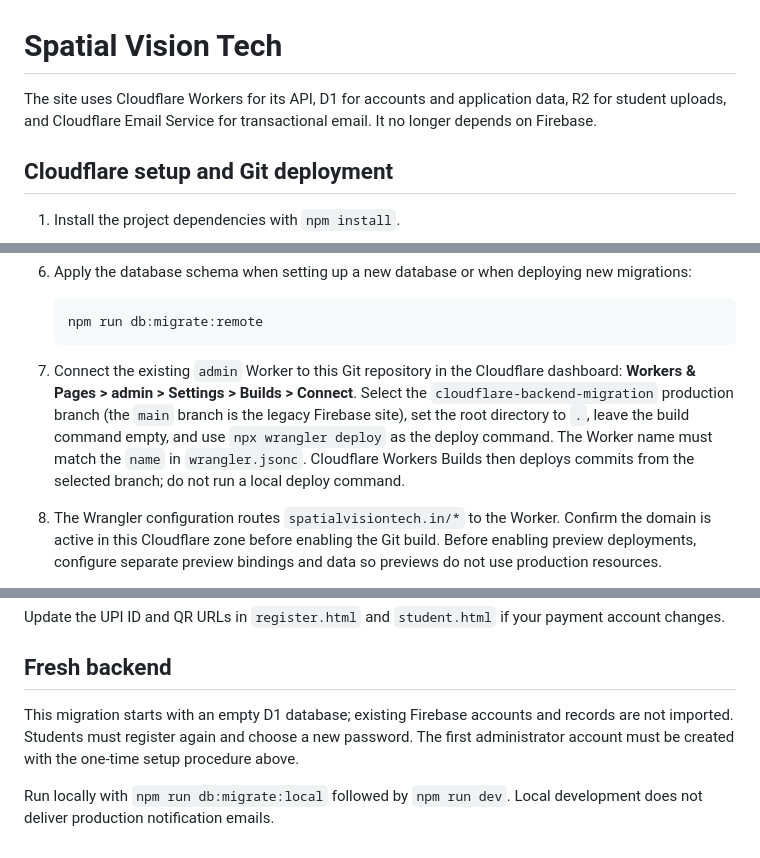
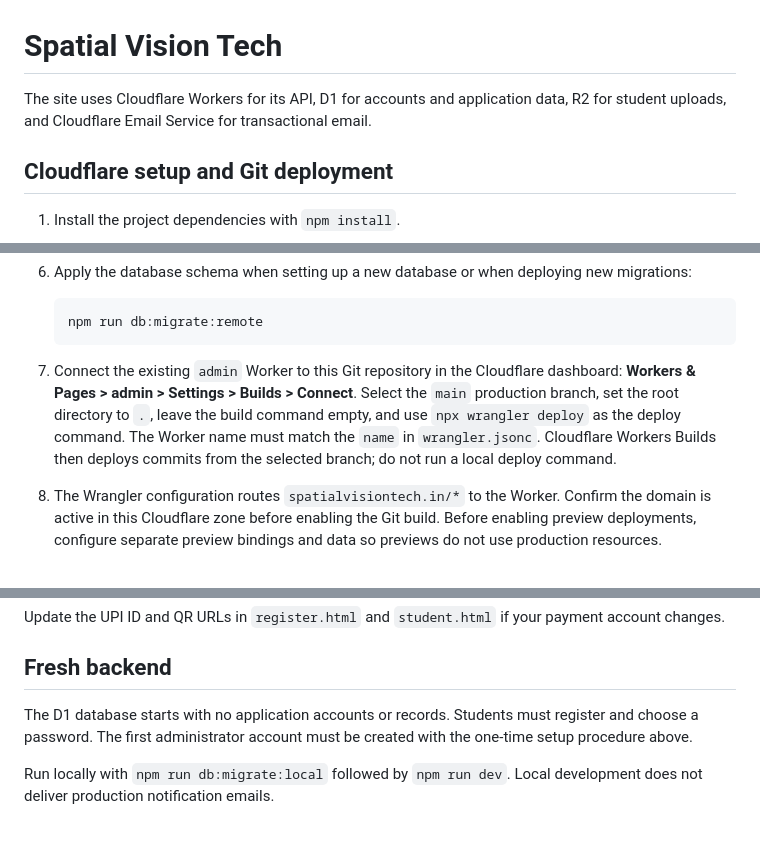
Before and after one commit to shubham980817-cloud/Spatial-Vision-Tech, a Markdown page: README.md, 3 parts joined by grey strips. Rendered like a GitHub page.

Commit message:
Document Cloudflare-only production setup
Co-authored-by: Copilot <223556219+Copilot@users.noreply.github.com>

````diff
--- a/README.md
+++ b/README.md
@@ -1,6 +1,6 @@
 # Spatial Vision Tech
 
-The site uses Cloudflare Workers for its API, D1 for accounts and application data, R2 for student uploads, and Cloudflare Email Service for transactional email. It no longer depends on Firebase.
+The site uses Cloudflare Workers for its API, D1 for accounts and application data, R2 for student uploads, and Cloudflare Email Service for transactional email.
 
 ## Cloudflare setup and Git deployment
 
@@ -21,7 +21,7 @@ The site uses Cloudflare Workers for its API, D1 for accounts and application da
    npm run db:migrate:remote
    ```
 
-7. Connect the existing `admin` Worker to this Git repository in the Cloudflare dashboard: **Workers & Pages > admin > Settings > Builds > Connect**. Select the `cloudflare-backend-migration` production branch (the `main` branch is the legacy Firebase site), set the root directory to `.`, leave the build command empty, and use `npx wrangler deploy` as the deploy command. The Worker name must match the `name` in `wrangler.jsonc`. Cloudflare Workers Builds then deploys commits from the selected branch; do not run a local deploy command.
+7. Connect the existing `admin` Worker to this Git repository in the Cloudflare dashboard: **Workers & Pages > admin > Settings > Builds > Connect**. Select the `main` production branch, set the root directory to `.`, leave the build command empty, and use `npx wrangler deploy` as the deploy command. The Worker name must match the `name` in `wrangler.jsonc`. Cloudflare Workers Builds then deploys commits from the selected branch; do not run a local deploy command.
 8. The Wrangler configuration routes `spatialvisiontech.in/*` to the Worker. Confirm the domain is active in this Cloudflare zone before enabling the Git build. Before enabling preview deployments, configure separate preview bindings and data so previews do not use production resources.
 9. Open `https://<your-site>/admin-setup.html` and create the first administrator using the setup token and a new password of at least 16 characters. After successful setup, remove the `ADMIN_BOOTSTRAP_TOKEN` secret in **Settings > Variables and Secrets**.
 
@@ -48,6 +48,6 @@ Update the UPI ID and QR URLs in `register.html` and `student.html` if your paym
 
 ## Fresh backend
 
-This migration starts with an empty D1 database; existing Firebase accounts and records are not imported. Students must register again and choose a new password. The first administrator account must be created with the one-time setup procedure above.
+The D1 database starts with no application accounts or records. Students must register and choose a password. The first administrator account must be created with the one-time setup procedure above.
 
 Run locally with `npm run db:migrate:local` followed by `npm run dev`. Local development does not deliver production notification emails.
````
